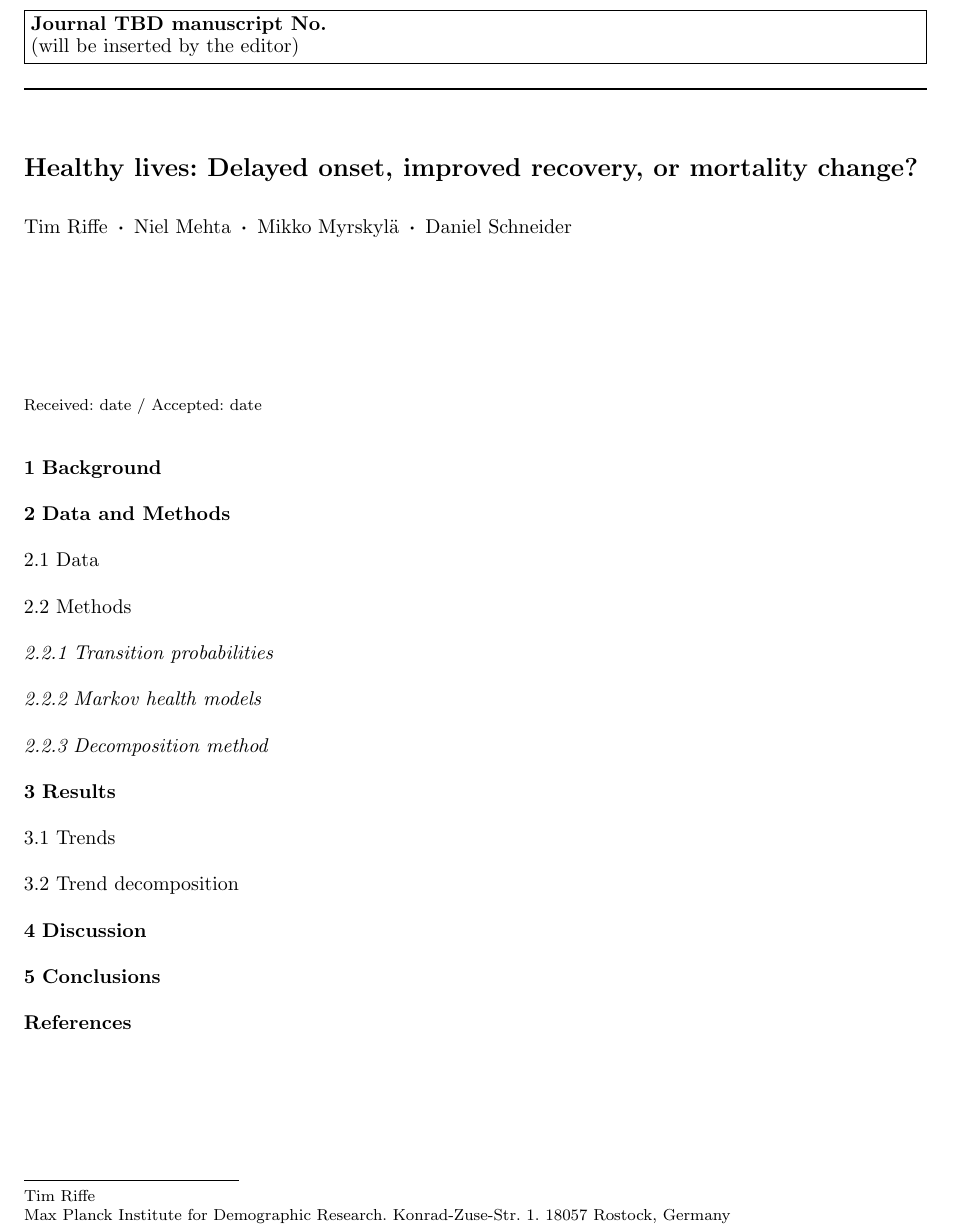
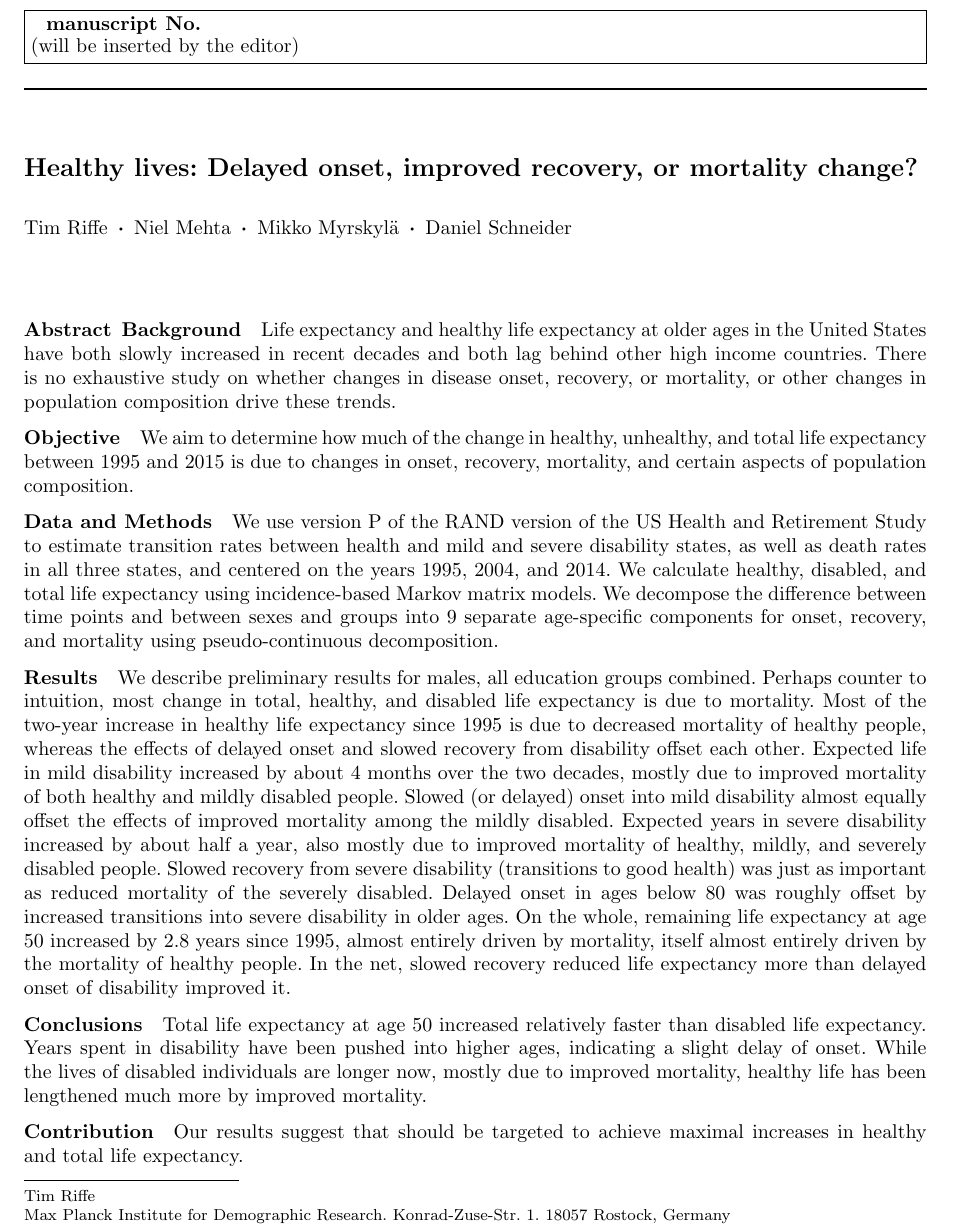
Before and after one commit to timriffe/HLEDecomp, a LaTeX paper (HLEDecomp/RMMS2018.tex): part of the page, cut so that both start at the same text. The pictures show the PDF file HLEDecomp/RMMS2018.pdf that the author committed with the source.

Commit message:
put structured abstract in. Needs edits

```diff
--- a/HLEDecomp/RMMS2018.tex
+++ b/HLEDecomp/RMMS2018.tex
@@ -149,28 +153,30 @@ Daniel Schneider \at
               \email{schneider@demogr.mpg.de}
               }
 
-\journalname{Journal TBD}
-\date{Received: date / Accepted: date}
+\journalname{~}
+\date{~}
 \maketitle
 
-
+\vspace{-7em}
 \begin{abstract}
+\absdiv{Background}
+Life expectancy and healthy life expectancy at older ages in the United States have both slowly increased in recent decades and both lag behind other high income countries. There is no exhaustive study on whether changes in disease onset, recovery, or mortality, or other changes in population composition drive these trends.
+\absdiv{Objective}
+We aim to determine how much of the change in healthy, unhealthy, and total life expectancy between 1995 and 2015 is due to changes in  onset, recovery, mortality, and certain aspects of population composition.
+\absdiv{Data and Methods}
+We use version P of the RAND version of the US Health and Retirement Study to
+estimate transition rates between health and mild and severe disability states, as well as death rates in all three states, and centered on the years 1995, 2004, and 2014. We calculate healthy, disabled, and total life expectancy using incidence-based Markov matrix models. We decompose the difference between time points and between sexes and groups into 9 separate age-specific components for onset, recovery, and mortality using pseudo-continuous decomposition.
+\absdiv{Results}
+We describe preliminary results for males, all education groups combined. Perhaps counter to intuition, most change in total, healthy, and disabled life expectancy is due to mortality. Most of the two-year increase in healthy life expectancy since 1995 is due to decreased mortality of healthy people, whereas the effects of delayed onset and slowed recovery from disability offset each other. Expected life in mild disability increased by about 4 months over the two decades, mostly due to improved mortality of both healthy and mildly disabled people. Slowed (or delayed) onset into mild disability almost equally offset the effects of improved mortality among the mildly disabled. Expected years in severe disability increased by about half a year, also mostly due to improved mortality of healthy, mildly, and severely disabled people. Slowed recovery from severe disability (transitions to good health) was just as important as reduced mortality of the severely disabled. Delayed onset in ages below 80 was roughly offset by increased transitions into severe disability in older ages. On the whole, remaining life expectancy at age 50 increased by 2.8 years since 1995, almost entirely driven by mortality, itself almost entirely driven by the mortality of healthy people. In the net, slowed recovery reduced life expectancy more than delayed onset of disability improved it.
+\absdiv{Conclusions}
+Total life expectancy at age 50 increased relatively faster than disabled life expectancy. Years spent in disability have been pushed into higher ages, indicating a slight delay of onset. While the lives of disabled individuals are longer now, mostly due to improved mortality, healthy life has been lengthened much more by improved mortality.
+\absdiv{Contribution}
+Our results suggest that should be targeted to achieve maximal increases in healthy and total life expectancy.
 \end{abstract}
 
-\section{Background}
-\section{Data and Methods}
-\subsection{Data}
-\subsection{Methods}
-\subsubsection{Transition probabilities}
-\subsubsection{Markov health models}
-\subsubsection{Decomposition method}
-\section{Results}
-\subsection{Trends}
-\subsection{Trend decomposition}
-\section{Discussion}
-\section{Conclusions}
+
 
 % bibliography
-\bibliographystyle{spbasic}
-\bibliography{references}
+%\bibliographystyle{spbasic}
+%\bibliography{references}
 \end{document}
```
Also changed, not shown: HLEDecomp/RMMS2018.pdf, HLEDecomp/RMMS2018.tex (4 more changed lines).
